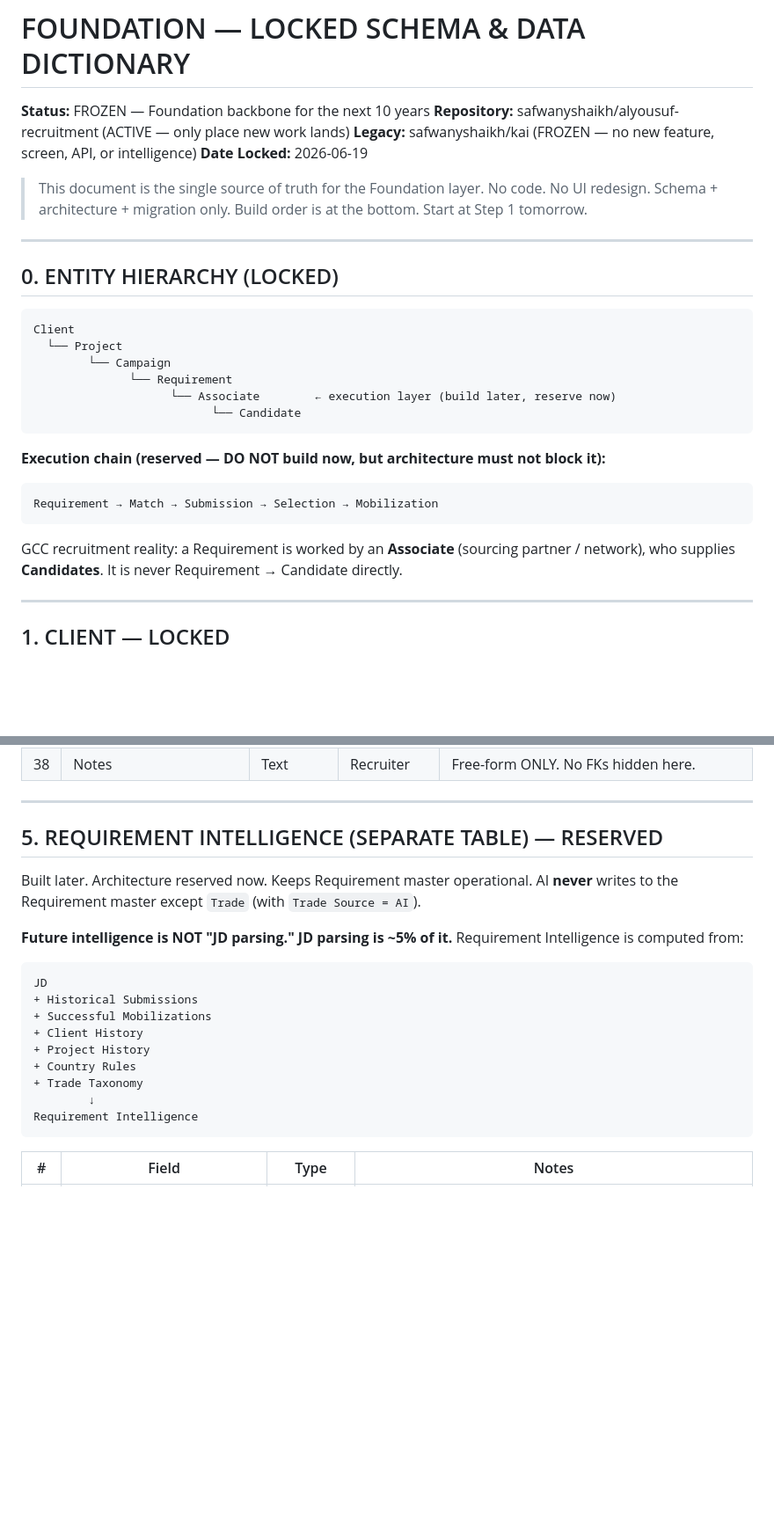
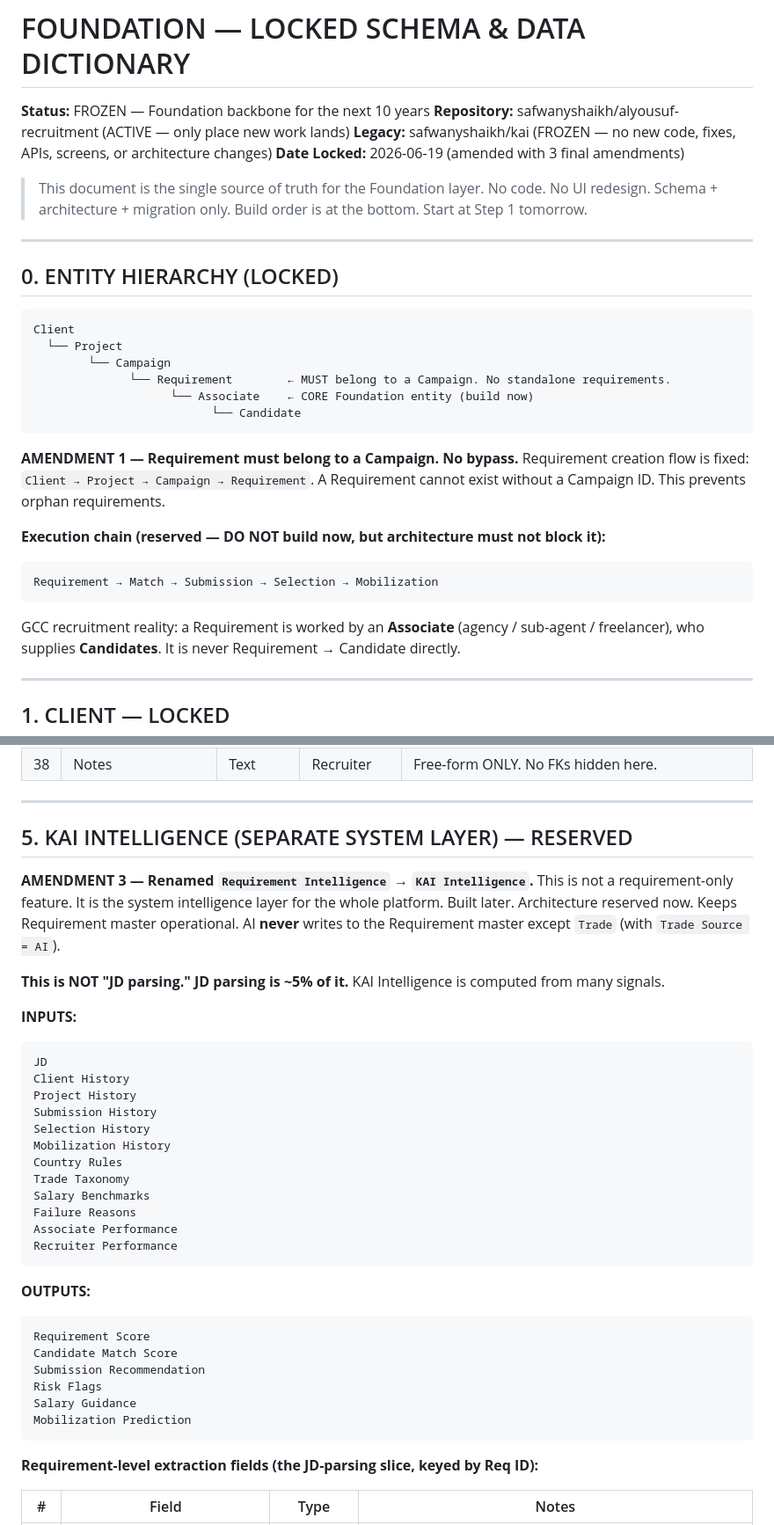
Before and after one commit to safwanyshaikh/alyousuf-recruitment, a Markdown page: FOUNDATION_SCHEMA_LOCKED.md, 2 parts joined by grey strips. Shown at 88% size. Rendered like a GitHub page; blank space fills up the shorter version.

````diff
--- a/FOUNDATION_SCHEMA_LOCKED.md
+++ b/FOUNDATION_SCHEMA_LOCKED.md
@@ -1,8 +1,8 @@
 # FOUNDATION — LOCKED SCHEMA & DATA DICTIONARY
 **Status:** FROZEN — Foundation backbone for the next 10 years
 **Repository:** safwanyshaikh/alyousuf-recruitment (ACTIVE — only place new work lands)
-**Legacy:** safwanyshaikh/kai (FROZEN — no new feature, screen, API, or intelligence)
-**Date Locked:** 2026-06-19
+**Legacy:** safwanyshaikh/kai (FROZEN — no new code, fixes, APIs, screens, or architecture changes)
+**Date Locked:** 2026-06-19 (amended with 3 final amendments)
 
 > This document is the single source of truth for the Foundation layer.
 > No code. No UI redesign. Schema + architecture + migration only.
@@ -16,10 +16,14 @@
 Client
   └── Project
         └── Campaign
-              └── Requirement
-                    └── Associate        ← execution layer (build later, reserve now)
+              └── Requirement        ← MUST belong to a Campaign. No standalone requirements.
+                    └── Associate    ← CORE Foundation entity (build now)
                           └── Candidate
 ```
+
+**AMENDMENT 1 — Requirement must belong to a Campaign. No bypass.**
+Requirement creation flow is fixed: `Client → Project → Campaign → Requirement`.
+A Requirement cannot exist without a Campaign ID. This prevents orphan requirements.
 
 **Execution chain (reserved — DO NOT build now, but architecture must not block it):**
 
@@ -27,7 +31,7 @@ Client
 Requirement → Match → Submission → Selection → Mobilization
 ```
 
-GCC recruitment reality: a Requirement is worked by an **Associate** (sourcing partner / network),
+GCC recruitment reality: a Requirement is worked by an **Associate** (agency / sub-agent / freelancer),
 who supplies **Candidates**. It is never Requirement → Candidate directly.
 
 ---
@@ -166,25 +170,44 @@ AI extraction lands in a separate `Requirement Intelligence` table (Section 5).
 
 ---
 
-## 5. REQUIREMENT INTELLIGENCE (SEPARATE TABLE) — RESERVED
+## 5. KAI INTELLIGENCE (SEPARATE SYSTEM LAYER) — RESERVED
 
+**AMENDMENT 3 — Renamed `Requirement Intelligence` → `KAI Intelligence`.**
+This is not a requirement-only feature. It is the system intelligence layer for the whole platform.
 Built later. Architecture reserved now. Keeps Requirement master operational.
 AI **never** writes to the Requirement master except `Trade` (with `Trade Source = AI`).
 
-**Future intelligence is NOT "JD parsing." JD parsing is ~5% of it.**
-Requirement Intelligence is computed from:
+**This is NOT "JD parsing." JD parsing is ~5% of it.** KAI Intelligence is computed from many signals.
+
+**INPUTS:**
 
 ```
 JD
-+ Historical Submissions
-+ Successful Mobilizations
-+ Client History
-+ Project History
-+ Country Rules
-+ Trade Taxonomy
-        ↓
-Requirement Intelligence
+Client History
+Project History
+Submission History
+Selection History
+Mobilization History
+Country Rules
+Trade Taxonomy
+Salary Benchmarks
+Failure Reasons
+Associate Performance
+Recruiter Performance
 ```
+
+**OUTPUTS:**
+
+```
+Requirement Score
+Candidate Match Score
+Submission Recommendation
+Risk Flags
+Salary Guidance
+Mobilization Prediction
+```
+
+**Requirement-level extraction fields (the JD-parsing slice, keyed by Req ID):**
 
 | # | Field | Type | Notes |
 |---|-------|------|-------|
````
Also changed, not shown: other parts of FOUNDATION_SCHEMA_LOCKED.md (+88 -52 lines).
